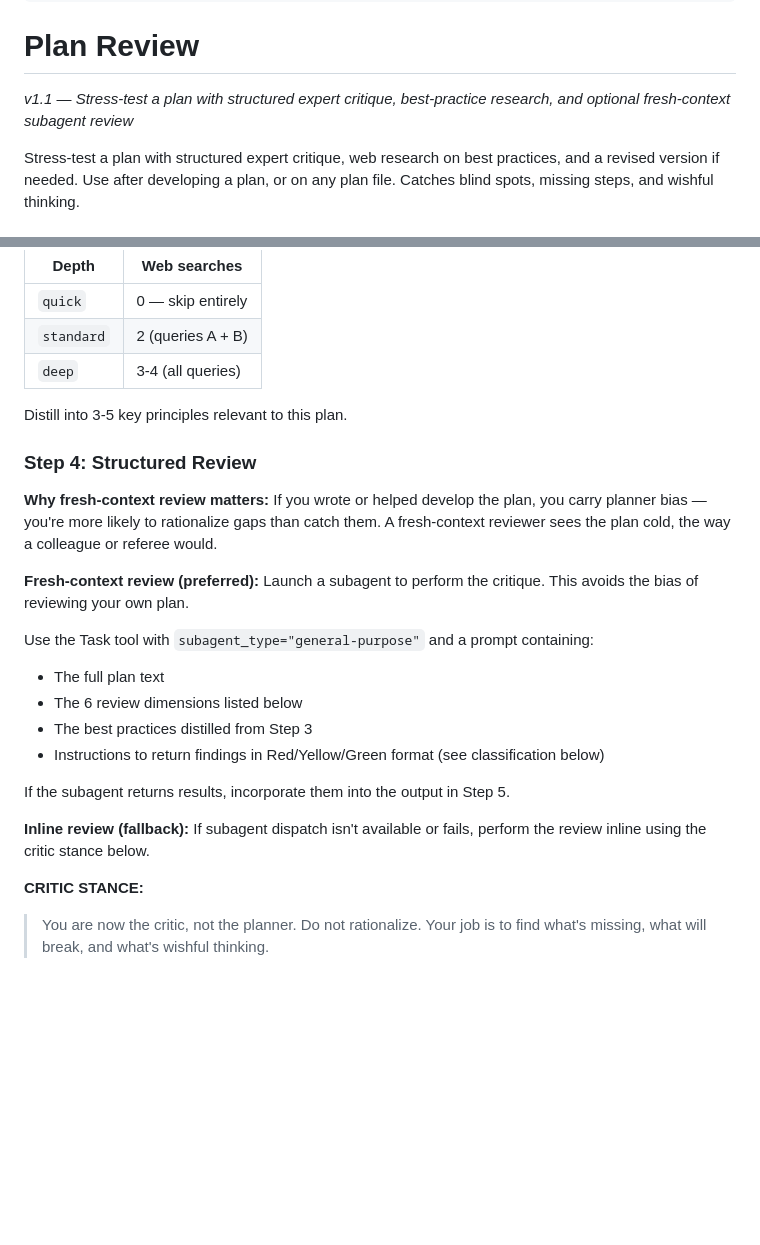
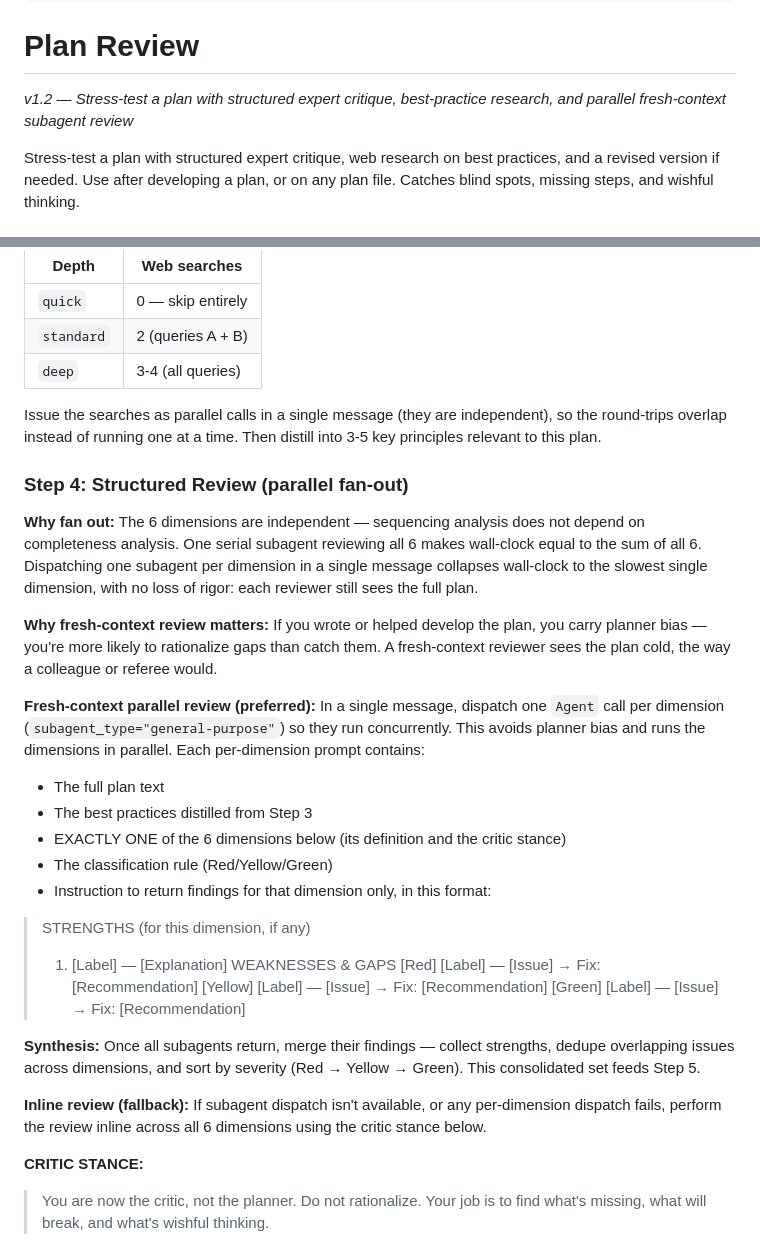
Before and after one commit to ambropo/_SKILLS_, a Markdown page: skills/review-plan/SKILL.md, 2 parts joined by grey strips. GitHub-like rendering; blank space fills up the shorter version.

```diff
--- a/skills/review-plan/SKILL.md
+++ b/skills/review-plan/SKILL.md
@@ -6,7 +6,7 @@ allowed-tools: ["Read", "Glob", "Grep", "Write", "Edit", "Bash", "Agent", "WebSe
 ---
 # Plan Review
 
-*v1.1 — Stress-test a plan with structured expert critique, best-practice research, and optional fresh-context subagent review*
+*v1.2 — Stress-test a plan with structured expert critique, best-practice research, and parallel fresh-context subagent review*
 
 Stress-test a plan with structured expert critique, web research on best practices, and a revised version if needed. Use after developing a plan, or on any plan file. Catches blind spots, missing steps, and wishful thinking.
 
@@ -67,25 +67,33 @@ Extract the plan's primary domain and approach. Build web search queries:
 | `standard` | 2 (queries A + B) |
 | `deep` | 3-4 (all queries) |
 
-Distill into 3-5 key principles relevant to this plan.
+Issue the searches as parallel calls in a single message (they are independent), so the round-trips overlap instead of running one at a time. Then distill into 3-5 key principles relevant to this plan.
 
-### Step 4: Structured Review
+### Step 4: Structured Review (parallel fan-out)
+
+**Why fan out:** The 6 dimensions are independent — sequencing analysis does not depend on completeness analysis. One serial subagent reviewing all 6 makes wall-clock equal to the sum of all 6. Dispatching one subagent per dimension in a single message collapses wall-clock to the slowest single dimension, with no loss of rigor: each reviewer still sees the full plan.
 
 **Why fresh-context review matters:** If you wrote or helped develop the plan, you carry planner bias — you're more likely to rationalize gaps than catch them. A fresh-context reviewer sees the plan cold, the way a colleague or referee would.
 
-**Fresh-context review (preferred):**
-Launch a subagent to perform the critique. This avoids the bias of reviewing your own plan.
+**Fresh-context parallel review (preferred):**
+In a single message, dispatch one `Agent` call per dimension (`subagent_type="general-purpose"`) so they run concurrently. This avoids planner bias and runs the dimensions in parallel. Each per-dimension prompt contains:
+- The full plan text
+- The best practices distilled from Step 3
+- EXACTLY ONE of the 6 dimensions below (its definition and the critic stance)
+- The classification rule (Red/Yellow/Green)
+- Instruction to return findings for that dimension only, in this format:
 
-Use the Task tool with `subagent_type="general-purpose"` and a prompt containing:
-- The full plan text
-- The 6 review dimensions listed below
-- The best practices distilled from Step 3
-- Instructions to return findings in Red/Yellow/Green format (see classification below)
+> STRENGTHS (for this dimension, if any)
+> 1. [Label] — [Explanation]
+> WEAKNESSES & GAPS
+> [Red] [Label] — [Issue] → Fix: [Recommendation]
+> [Yellow] [Label] — [Issue] → Fix: [Recommendation]
+> [Green] [Label] — [Issue] → Fix: [Recommendation]
 
-If the subagent returns results, incorporate them into the output in Step 5.
+**Synthesis:** Once all subagents return, merge their findings — collect strengths, dedupe overlapping issues across dimensions, and sort by severity (Red → Yellow → Green). This consolidated set feeds Step 5.
 
 **Inline review (fallback):**
-If subagent dispatch isn't available or fails, perform the review inline using the critic stance below.
+If subagent dispatch isn't available, or any per-dimension dispatch fails, perform the review inline across all 6 dimensions using the critic stance below.
 
 **CRITIC STANCE:**
 > You are now the critic, not the planner. Do not rationalize. Your job is to find what's missing, what will break, and what's wishful thinking.
```
Also changed, not shown: skills/review-plan-auto/SKILL.md (+26 -22 lines).
